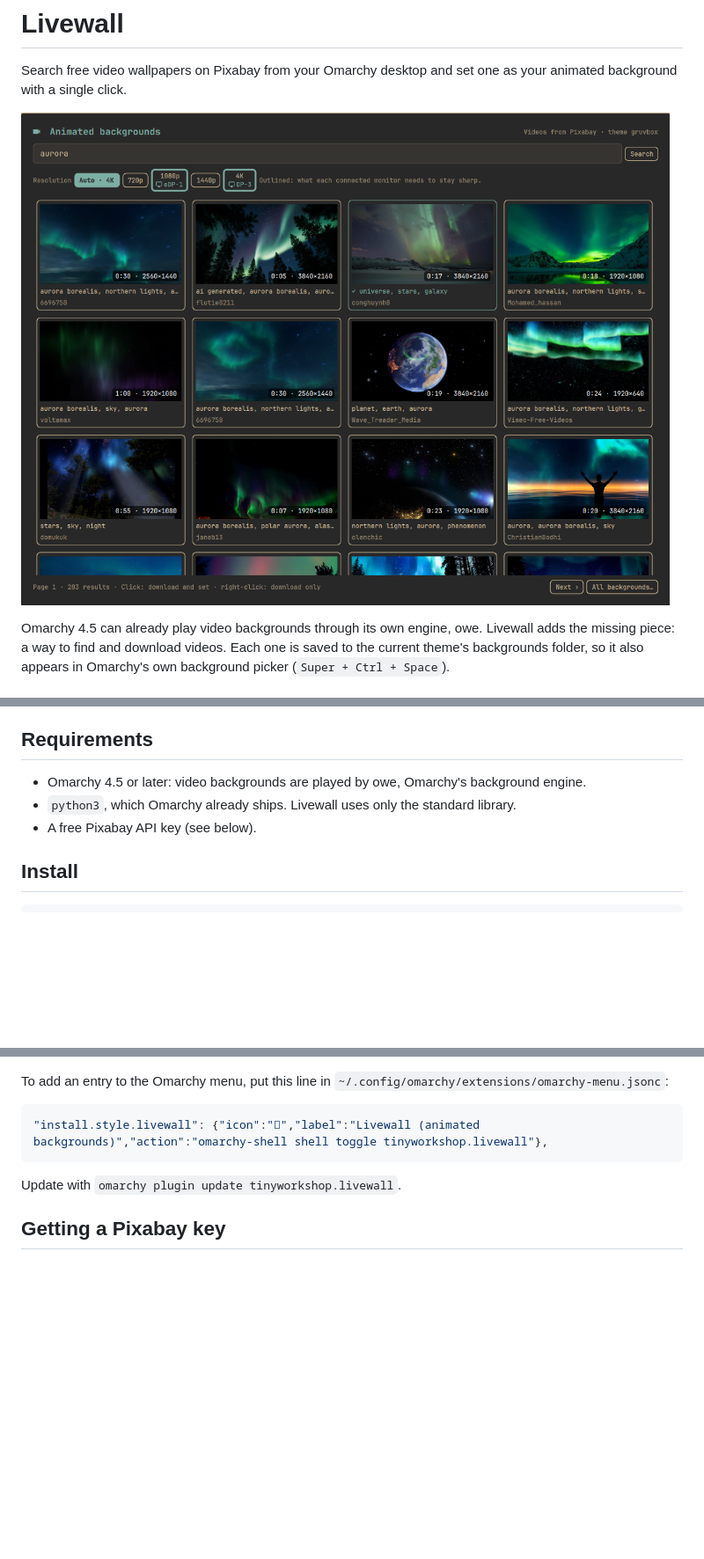
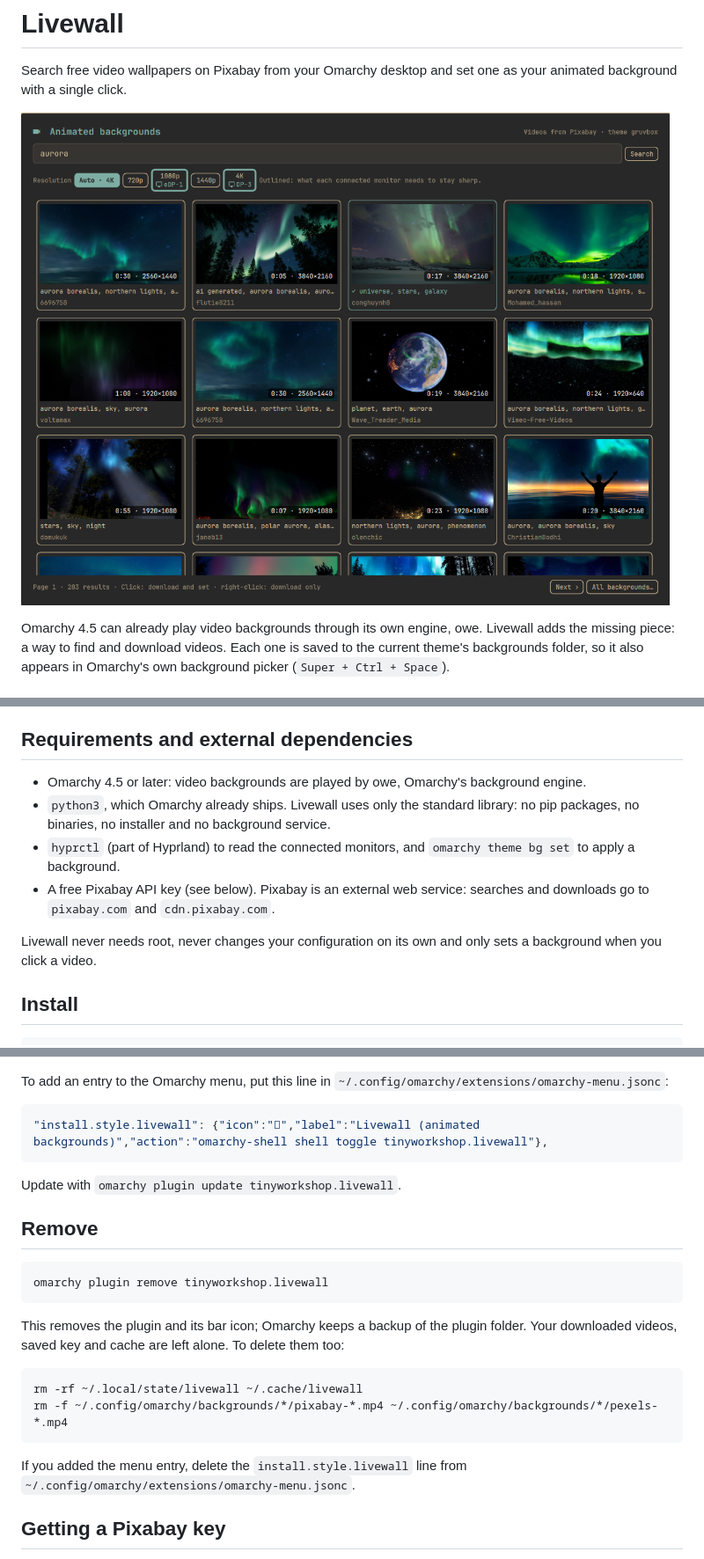
Before and after one commit to TinyWorkshopDesign/omarchy-livewall, a Markdown page: README.md, 3 parts joined by grey strips. Shown at 88% size. Rendered like a GitHub page; pictures changed too: preview.png (added); blank space fills up the shorter version.

Commit message:
Livewall 1.0.1: marketplace-ready docs and preview
Add removal steps and external dependencies to the README, a root
preview.png for plugins.omarchy.org (docs/screenshot.png kept for
existing links).

Co-Authored-By: Claude Opus 5.5 <noreply@anthropic.com>

````diff
--- a/README.md
+++ b/README.md
@@ -2,7 +2,7 @@
 
 Search free video wallpapers on Pixabay from your Omarchy desktop and set one as your animated background with a single click.
 
-![Livewall panel showing a grid of aurora video results](docs/screenshot.png)
+![Livewall panel showing a grid of aurora video results](preview.png)
 
 Omarchy 4.5 can already play video backgrounds through its own engine, owe. Livewall adds the missing piece: a way to find and download videos. Each one is saved to the current theme's backgrounds folder, so it also appears in Omarchy's own background picker (`Super + Ctrl + Space`).
 
@@ -15,11 +15,14 @@ Omarchy 4.5 can already play video backgrounds through its own engine, owe. Live
 - Interface in English, Italian, German, French, Spanish, Portuguese (European and Brazilian), Dutch and Polish. It follows Omarchy's language live, and any other language falls back to English.
 - Videos you have already downloaded are marked ✓.
 
-## Requirements
+## Requirements and external dependencies
 
 - Omarchy 4.5 or later: video backgrounds are played by owe, Omarchy's background engine.
-- `python3`, which Omarchy already ships. Livewall uses only the standard library.
-- A free Pixabay API key (see below).
+- `python3`, which Omarchy already ships. Livewall uses only the standard library: no pip packages, no binaries, no installer and no background service.
+- `hyprctl` (part of Hyprland) to read the connected monitors, and `omarchy theme bg set` to apply a background.
+- A free Pixabay API key (see below). Pixabay is an external web service: searches and downloads go to `pixabay.com` and `cdn.pixabay.com`.
+
+Livewall never needs root, never changes your configuration on its own and only sets a background when you click a video.
 
 ## Install
 
@@ -40,6 +43,21 @@ To add an entry to the Omarchy menu, put this line in `~/.config/omarchy/extensi
 ```
 
 Update with `omarchy plugin update tinyworkshop.livewall`.
+
+## Remove
+
+```bash
+omarchy plugin remove tinyworkshop.livewall
+```
+
+This removes the plugin and its bar icon; Omarchy keeps a backup of the plugin folder. Your downloaded videos, saved key and cache are left alone. To delete them too:
+
+```bash
+rm -rf ~/.local/state/livewall ~/.cache/livewall
+rm -f ~/.config/omarchy/backgrounds/*/pixabay-*.mp4 ~/.config/omarchy/backgrounds/*/pexels-*.mp4
+```
+
+If you added the menu entry, delete the `install.style.livewall` line from `~/.config/omarchy/extensions/omarchy-menu.jsonc`.
 
 ## Getting a Pixabay key
 
````
Also changed, not shown: 2 other files.
